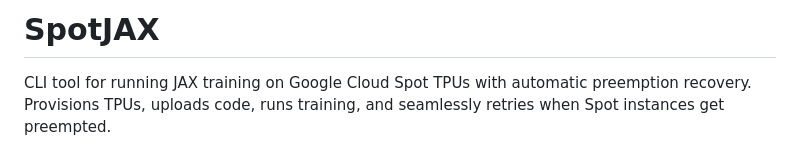
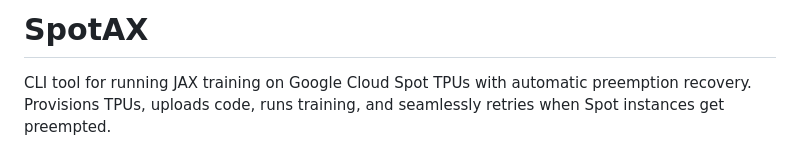
Before and after one commit to kiligon/spotax, a Markdown page: README.md, the part around the change. Drawn GitHub-style.

Commit message:
fix readme title

```diff
--- a/README.md
+++ b/README.md
@@ -1,4 +1,4 @@
-# SpotJAX
+# SpotAX
 
 CLI tool for running JAX training on Google Cloud Spot TPUs with automatic preemption recovery. Provisions TPUs, uploads code, runs training, and seamlessly retries when Spot instances get preempted.
 
```
